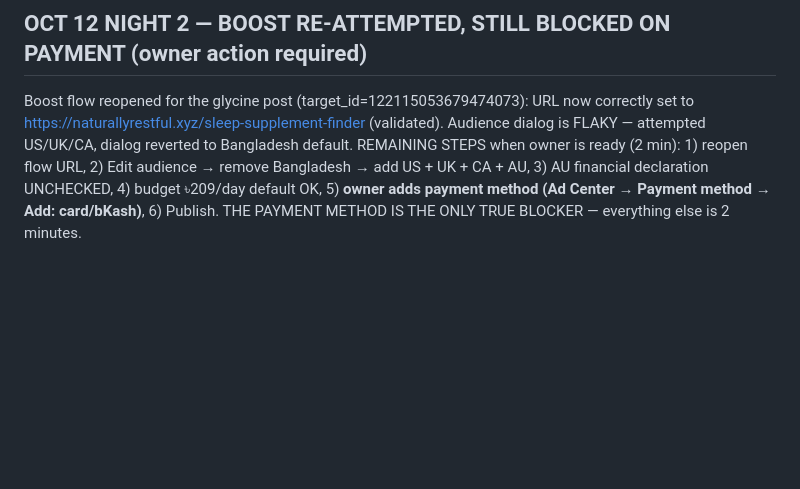
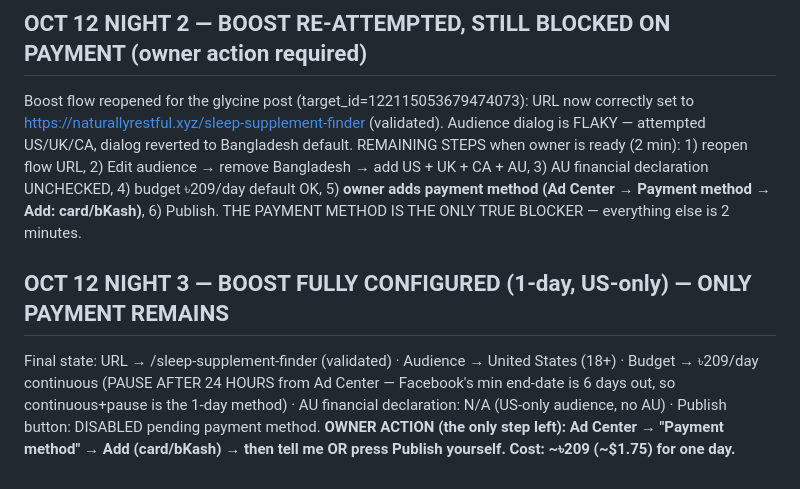
Before and after one commit to fahimengr87/naturally-restful, a Markdown page: docs/SESSION-HANDOFF.md, the part around the change. Drawn GitHub-style; blank space fills up the shorter version.

Commit message:
Boost 1-day configured: US audience, quiz URL, continuous+pause method — awaiting owner payment

```diff
--- a/docs/SESSION-HANDOFF.md
+++ b/docs/SESSION-HANDOFF.md
@@ -314,3 +314,7 @@ Alexandra D. (iHerb) replied Sep 29 2:06 PM PDT asking: location + promotion cou
 
 ## OCT 12 NIGHT 2 — BOOST RE-ATTEMPTED, STILL BLOCKED ON PAYMENT (owner action required)
 Boost flow reopened for the glycine post (target_id=122115053679474073): URL now correctly set to https://naturallyrestful.xyz/sleep-supplement-finder (validated). Audience dialog is FLAKY — attempted US/UK/CA, dialog reverted to Bangladesh default. REMAINING STEPS when owner is ready (2 min): 1) reopen flow URL, 2) Edit audience → remove Bangladesh → add US + UK + CA + AU, 3) AU financial declaration UNCHECKED, 4) budget ৳209/day default OK, 5) **owner adds payment method (Ad Center → Payment method → Add: card/bKash)**, 6) Publish. THE PAYMENT METHOD IS THE ONLY TRUE BLOCKER — everything else is 2 minutes.
+
+## OCT 12 NIGHT 3 — BOOST FULLY CONFIGURED (1-day, US-only) — ONLY PAYMENT REMAINS
+Final state: URL → /sleep-supplement-finder (validated) · Audience → United States (18+) · Budget → ৳209/day continuous (PAUSE AFTER 24 HOURS from Ad Center — Facebook's min end-date is 6 days out, so continuous+pause is the 1-day method) · AU financial declaration: N/A (US-only audience, no AU) · Publish button: DISABLED pending payment method.
+**OWNER ACTION (the only step left): Ad Center → "Payment method" → Add (card/bKash) → then tell me OR press Publish yourself. Cost: ~৳209 (~$1.75) for one day.**
```
